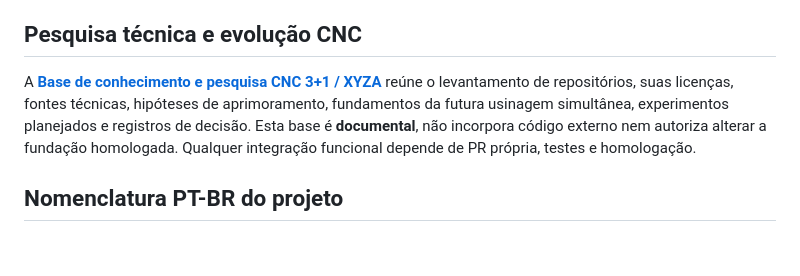
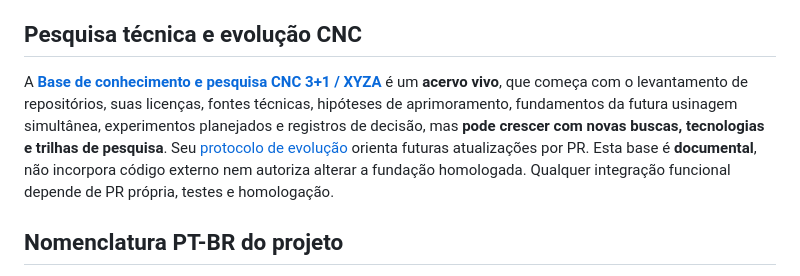
Before and after one commit to jsjrnet/makernauta-editor-3mais1, a Markdown page: README.md, the part around the change. Drawn GitHub-style; blank space fills up the shorter version.

Commit message:
docs: indicar caráter evolutivo da pesquisa Makernauta

```diff
--- a/README.md
+++ b/README.md
@@ -10,7 +10,7 @@ A demonstração pública do Makernauta pode ser acessada para avaliação, nos
 
 ## Pesquisa técnica e evolução CNC
 
-A [**Base de conhecimento e pesquisa CNC 3+1 / XYZA**](docs/pesquisa-tecnica/README.md) reúne o levantamento de repositórios, suas licenças, fontes técnicas, hipóteses de aprimoramento, fundamentos da futura usinagem simultânea, experimentos planejados e registros de decisão. Esta base é **documental**, não incorpora código externo nem autoriza alterar a fundação homologada. Qualquer integração funcional depende de PR própria, testes e homologação.
+A [**Base de conhecimento e pesquisa CNC 3+1 / XYZA**](docs/pesquisa-tecnica/README.md) é um **acervo vivo**, que começa com o levantamento de repositórios, suas licenças, fontes técnicas, hipóteses de aprimoramento, fundamentos da futura usinagem simultânea, experimentos planejados e registros de decisão, mas **pode crescer com novas buscas, tecnologias e trilhas de pesquisa**. Seu [protocolo de evolução](docs/pesquisa-tecnica/protocolo-pesquisa-continua.md) orienta futuras atualizações por PR. Esta base é **documental**, não incorpora código externo nem autoriza alterar a fundação homologada. Qualquer integração funcional depende de PR própria, testes e homologação.
 
 ## Nomenclatura PT-BR do projeto
 
```
